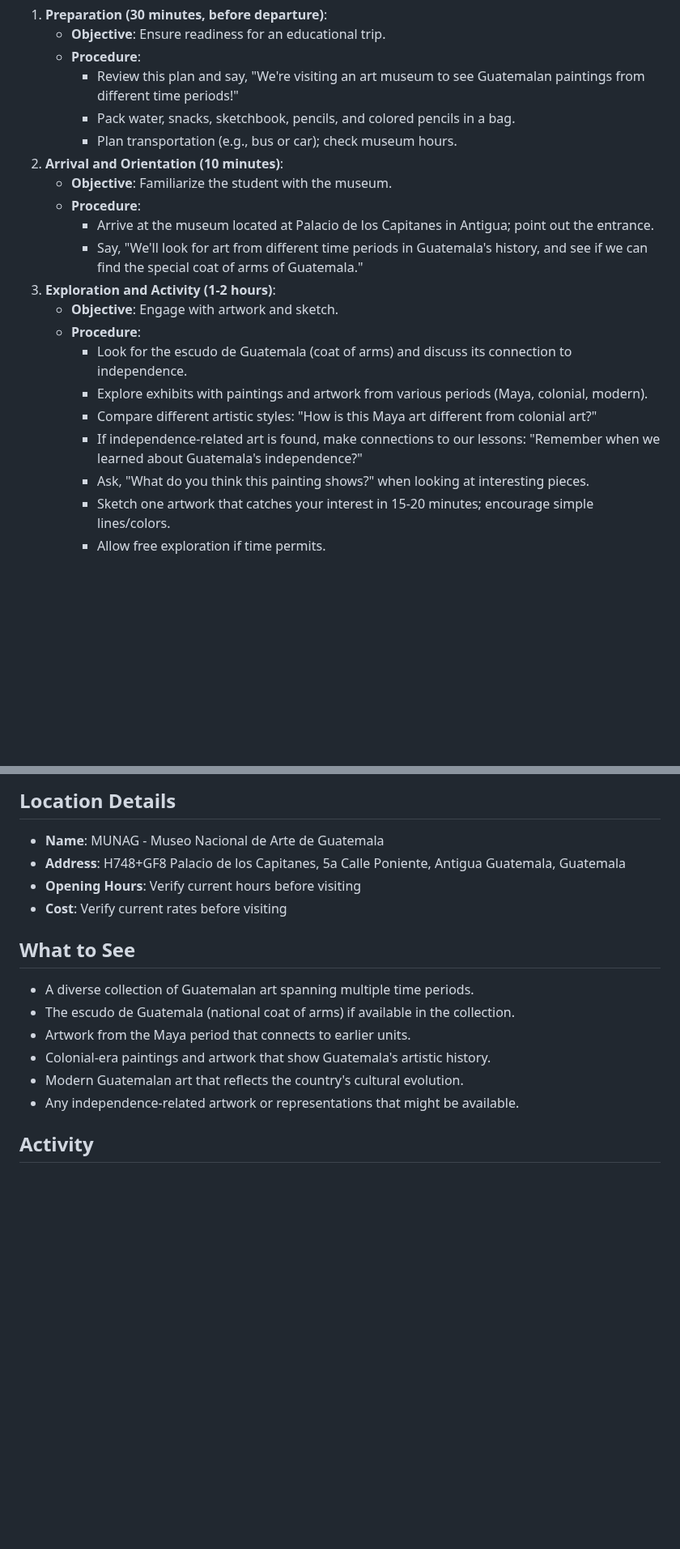
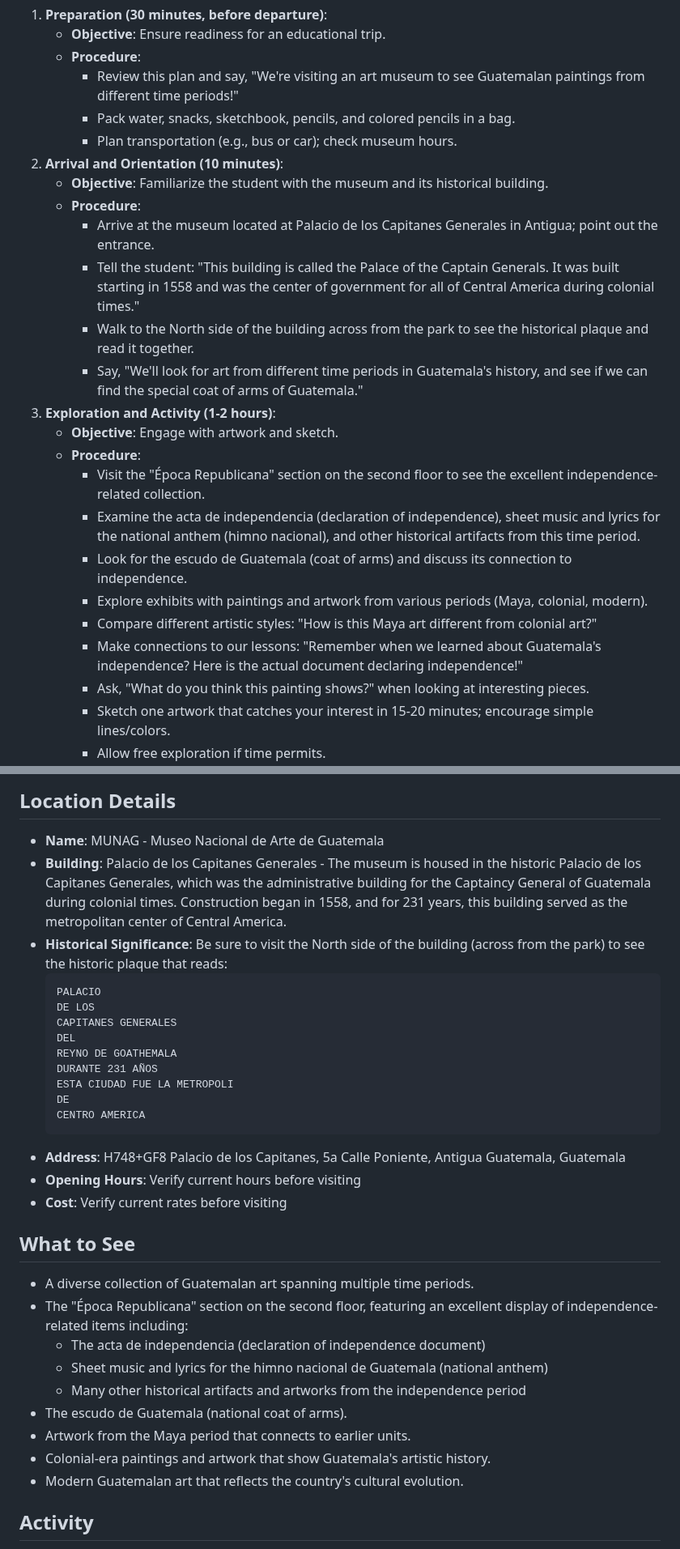
Before and after one commit to bbusenius/History-of-Guatemala-2nd-Grade, a Markdown page: units/unit5/field_trip.md, 2 parts joined by grey strips. Shown at 81% size. Rendered like a GitHub page; blank space fills up the shorter version.

Commit message:
Clarify Valle's role in independence and update MUNAG exhibits info

````diff
--- a/units/unit5/field_trip.md
+++ b/units/unit5/field_trip.md
@@ -32,17 +32,21 @@ By the end of the field trip, the student will be able to:
      - Pack water, snacks, sketchbook, pencils, and colored pencils in a bag.
      - Plan transportation (e.g., bus or car); check museum hours.
 2. **Arrival and Orientation (10 minutes)**:
-   - **Objective**: Familiarize the student with the museum.
+   - **Objective**: Familiarize the student with the museum and its historical building.
    - **Procedure**:
-     - Arrive at the museum located at Palacio de los Capitanes in Antigua; point out the entrance.
+     - Arrive at the museum located at Palacio de los Capitanes Generales in Antigua; point out the entrance.
+     - Tell the student: "This building is called the Palace of the Captain Generals. It was built starting in 1558 and was the center of government for all of Central America during colonial times."
+     - Walk to the North side of the building across from the park to see the historical plaque and read it together.
      - Say, "We'll look for art from different time periods in Guatemala's history, and see if we can find the special coat of arms of Guatemala."
 3. **Exploration and Activity (1-2 hours)**:
    - **Objective**: Engage with artwork and sketch.
    - **Procedure**:
+     - Visit the "Época Republicana" section on the second floor to see the excellent independence-related collection.
+     - Examine the acta de independencia (declaration of independence), sheet music and lyrics for the national anthem (himno nacional), and other historical artifacts from this time period.
      - Look for the escudo de Guatemala (coat of arms) and discuss its connection to independence.
      - Explore exhibits with paintings and artwork from various periods (Maya, colonial, modern).
      - Compare different artistic styles: "How is this Maya art different from colonial art?"
-     - If independence-related art is found, make connections to our lessons: "Remember when we learned about Guatemala's independence?"
+     - Make connections to our lessons: "Remember when we learned about Guatemala's independence? Here is the actual document declaring independence!"
      - Ask, "What do you think this painting shows?" when looking at interesting pieces.
      - Sketch one artwork that catches your interest in 15-20 minutes; encourage simple lines/colors.
      - Allow free exploration if time permits.
@@ -93,17 +97,33 @@ By the end of the field trip, the student will be able to:
 
 ## Location Details
 - **Name**: MUNAG - Museo Nacional de Arte de Guatemala
+- **Building**: Palacio de los Capitanes Generales - The museum is housed in the historic Palacio de los Capitanes Generales, which was the administrative building for the Captaincy General of Guatemala during colonial times. Construction began in 1558, and for 231 years, this building served as the metropolitan center of Central America.
+- **Historical Significance**: Be sure to visit the North side of the building (across from the park) to see the historic plaque that reads:
+  ```
+  PALACIO
+  DE LOS
+  CAPITANES GENERALES
+  DEL
+  REYNO DE GOATHEMALA
+  DURANTE 231 AÑOS
+  ESTA CIUDAD FUE LA METROPOLI
+  DE
+  CENTRO AMERICA
+  ```
 - **Address**: H748+GF8 Palacio de los Capitanes, 5a Calle Poniente, Antigua Guatemala, Guatemala
 - **Opening Hours**: Verify current hours before visiting
 - **Cost**: Verify current rates before visiting
 
 ## What to See
 - A diverse collection of Guatemalan art spanning multiple time periods.
-- The escudo de Guatemala (national coat of arms) if available in the collection.
+- The "Época Republicana" section on the second floor, featuring an excellent display of independence-related items including:
+  - The acta de independencia (declaration of independence document)
+  - Sheet music and lyrics for the himno nacional de Guatemala (national anthem)
+  - Many other historical artifacts and artworks from the independence period
+- The escudo de Guatemala (national coat of arms).
 - Artwork from the Maya period that connects to earlier units.
 - Colonial-era paintings and artwork that show Guatemala's artistic history.
 - Modern Guatemalan art that reflects the country's cultural evolution.
-- Any independence-related artwork or representations that might be available.
 
 ## Activity
 - Sketch any artwork that catches your interest in 15-20 minutes, noting which time period it's from and any connections to our previous lessons.
````
Also changed, not shown: other parts of units/unit5/field_trip.md (+4 -2 lines), units/unit5/lesson2.md (+8 -8 lines), 1 other file.
